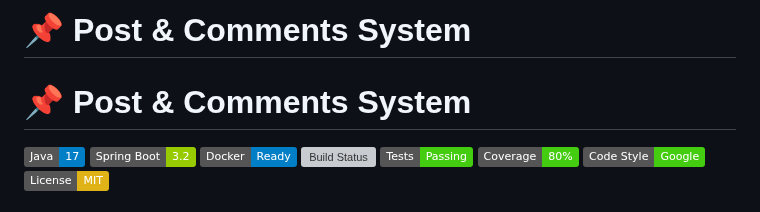
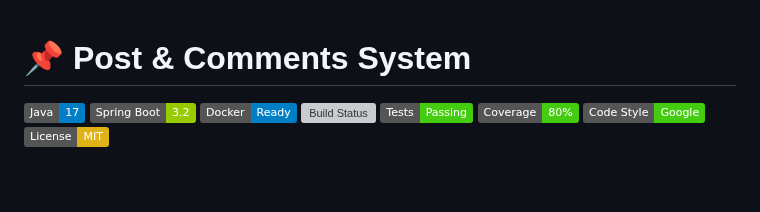
Before and after one commit to girmamogestekle/Post-Comments-App, a Markdown page: README.md, the part around the change. GitHub-like rendering; badges without logos; blank space fills up the shorter version; grey boxes are pictures that could not be loaded.

Commit message:
Remove duplicate title from README

```diff
--- a/README.md
+++ b/README.md
@@ -1,5 +1,3 @@
-# 📌 Post & Comments System
-
 # 📌 Post & Comments System
 
 [![Java](https://img.shields.io/badge/Java-17-blue)]()
```
